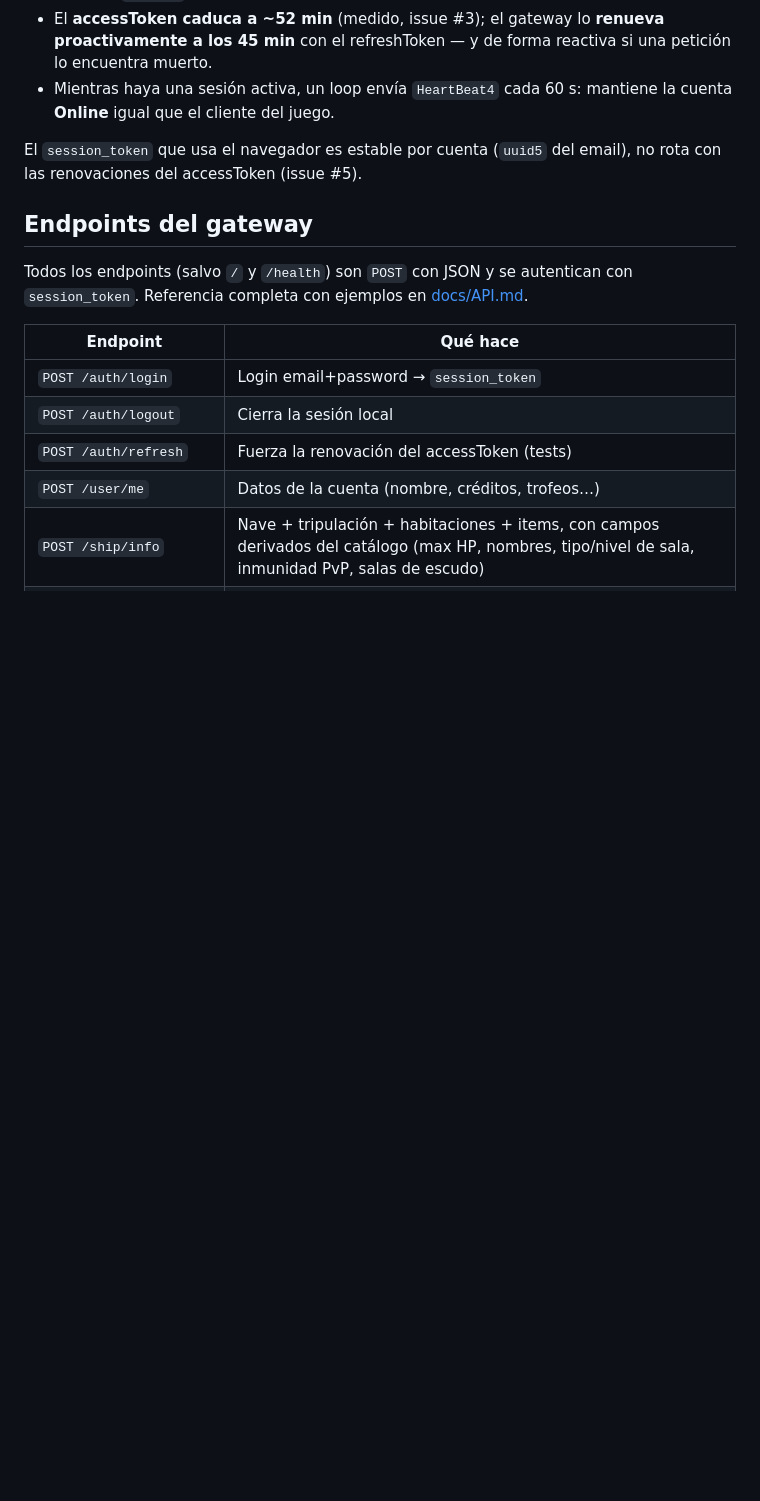
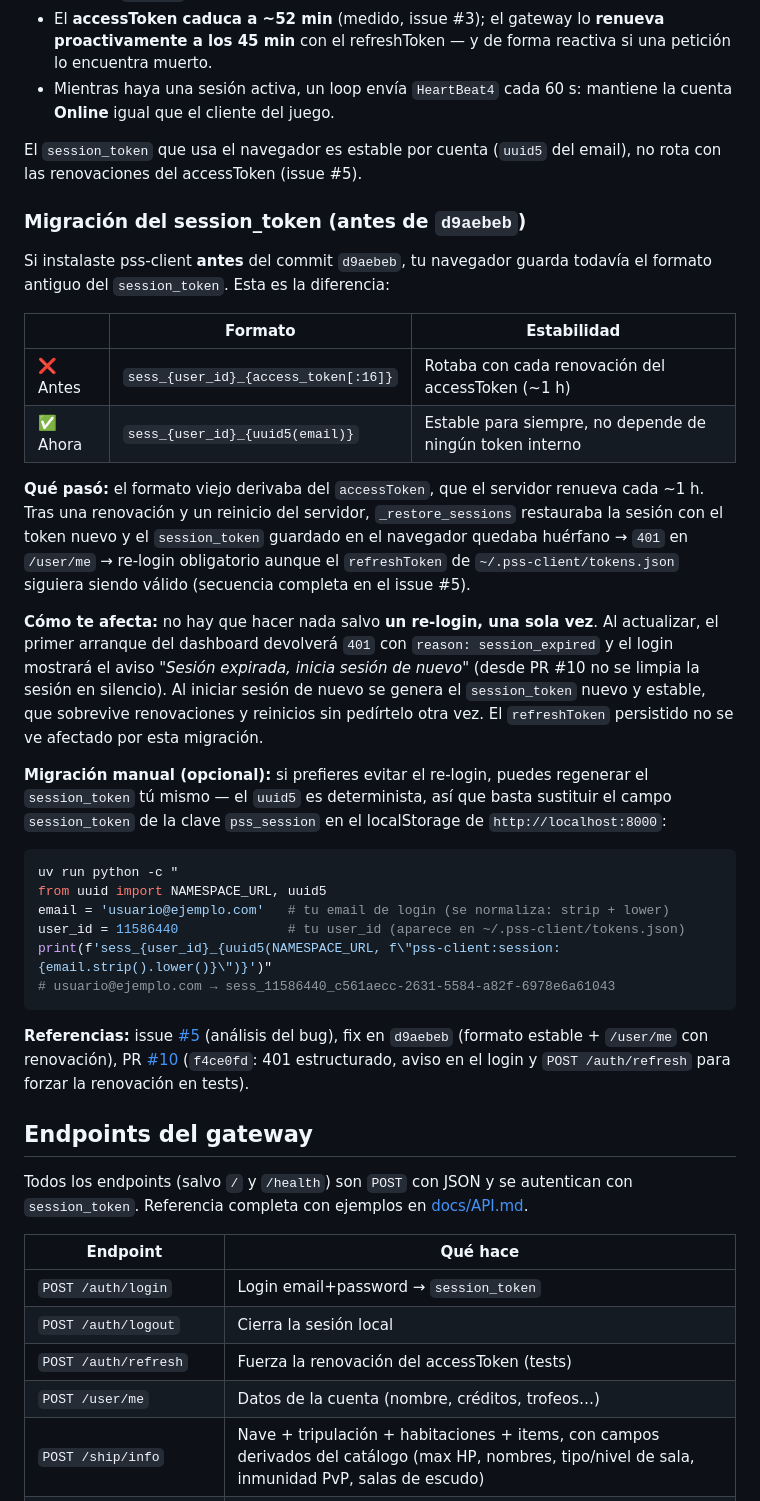
Before and after one commit to ruuuberth/pss-client, a Markdown page: README.md, the part around the change. GitHub-like rendering; blank space fills up the shorter version.

Commit message:
docs: migración del session_token en README (issue #5)
Sección 'Migración del session_token (antes de d9aebeb)' bajo 'Login y sesión':
- Formato antiguo vs nuevo (tabla) y por qué rotaba (~1h de vida del access)
- Impacto en usuarios existentes: un re-login, una sola vez, con el aviso
  estructurado de PR #10; el refreshToken persistido no se ve afectado
- Migración manual opcional: receta con uuid5 determinista + ejemplo real
- Referencias: issue #5, fix d9aebeb, PR #10 (f4ce0fd)

Alineado con el análisis del researcher en el issue #5 (card t_d4882a6a).

````diff
--- a/README.md
+++ b/README.md
@@ -62,6 +62,32 @@ El `refreshToken` se persiste en `~/.pss-client/tokens.json` (junto al accessTok
 
 El `session_token` que usa el navegador es estable por cuenta (`uuid5` del email), no rota con las renovaciones del accessToken (issue #5).
 
+### Migración del session_token (antes de `d9aebeb`)
+
+Si instalaste pss-client **antes** del commit `d9aebeb`, tu navegador guarda todavía el formato antiguo del `session_token`. Esta es la diferencia:
+
+| | Formato | Estabilidad |
+|---|---|---|
+| ❌ Antes | `sess_{user_id}_{access_token[:16]}` | Rotaba con cada renovación del accessToken (~1 h) |
+| ✅ Ahora | `sess_{user_id}_{uuid5(email)}` | Estable para siempre, no depende de ningún token interno |
+
+**Qué pasó:** el formato viejo derivaba del `accessToken`, que el servidor renueva cada ~1 h. Tras una renovación y un reinicio del servidor, `_restore_sessions` restauraba la sesión con el token nuevo y el `session_token` guardado en el navegador quedaba huérfano → `401` en `/user/me` → re-login obligatorio aunque el `refreshToken` de `~/.pss-client/tokens.json` siguiera siendo válido (secuencia completa en el issue #5).
+
+**Cómo te afecta:** no hay que hacer nada salvo **un re-login, una sola vez**. Al actualizar, el primer arranque del dashboard devolverá `401` con `reason: session_expired` y el login mostrará el aviso *"Sesión expirada, inicia sesión de nuevo"* (desde PR #10 no se limpia la sesión en silencio). Al iniciar sesión de nuevo se genera el `session_token` nuevo y estable, que sobrevive renovaciones y reinicios sin pedírtelo otra vez. El `refreshToken` persistido no se ve afectado por esta migración.
+
+**Migración manual (opcional):** si prefieres evitar el re-login, puedes regenerar el `session_token` tú mismo — el `uuid5` es determinista, así que basta sustituir el campo `session_token` de la clave `pss_session` en el localStorage de `http://localhost:8000`:
+
+```bash
+uv run python -c "
+from uuid import NAMESPACE_URL, uuid5
+email = 'usuario@ejemplo.com'   # tu email de login (se normaliza: strip + lower)
+user_id = 11586440              # tu user_id (aparece en ~/.pss-client/tokens.json)
+print(f'sess_{user_id}_{uuid5(NAMESPACE_URL, f\"pss-client:session:{email.strip().lower()}\")}')"
+# usuario@ejemplo.com → sess_11586440_c561aecc-2631-5584-a82f-6978e6a61043
+```
+
+**Referencias:** issue [#5](https://github.com/ruuuberth/pss-client/issues/5) (análisis del bug), fix en `d9aebeb` (formato estable + `/user/me` con renovación), PR [#10](https://github.com/ruuuberth/pss-client/pull/10) (`f4ce0fd`: 401 estructurado, aviso en el login y `POST /auth/refresh` para forzar la renovación en tests).
+
 ## Endpoints del gateway
 
 Todos los endpoints (salvo `/` y `/health`) son `POST` con JSON y se autentican con `session_token`. Referencia completa con ejemplos en [docs/API.md](docs/API.md).
````
